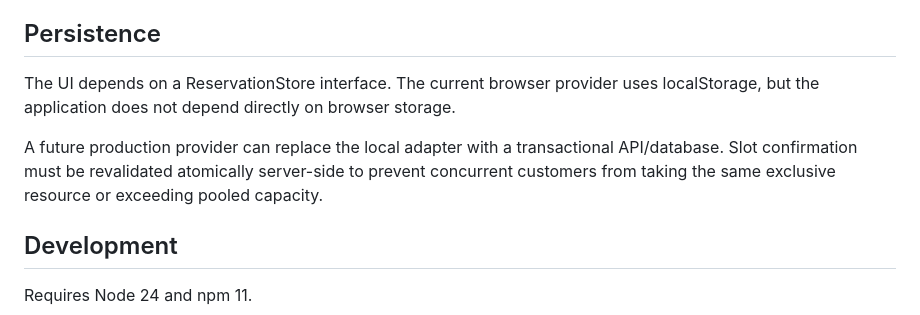
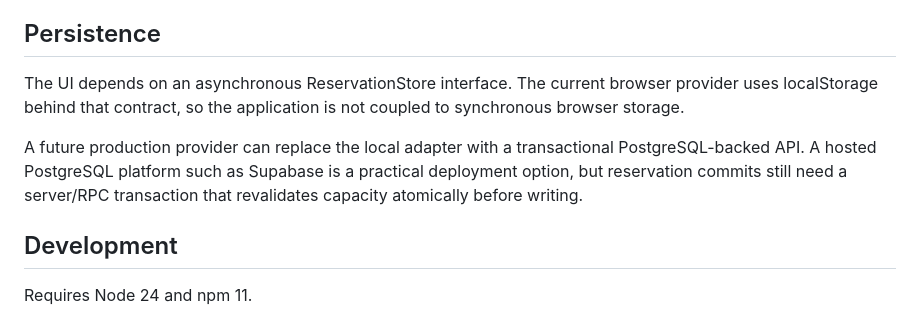
Before and after one commit to xtreemze/booking, a Markdown page: README.md, the part around the change. Drawn GitHub-style.

Commit message:
docs: clarify async production persistence boundary

```diff
--- a/README.md
+++ b/README.md
@@ -47,9 +47,9 @@ The Lit widget exposes the same availability model as an embeddable custom eleme
 
 ## Persistence
 
-The UI depends on a ReservationStore interface. The current browser provider uses localStorage, but the application does not depend directly on browser storage.
+The UI depends on an asynchronous ReservationStore interface. The current browser provider uses localStorage behind that contract, so the application is not coupled to synchronous browser storage.
 
-A future production provider can replace the local adapter with a transactional API/database. Slot confirmation must be revalidated atomically server-side to prevent concurrent customers from taking the same exclusive resource or exceeding pooled capacity.
+A future production provider can replace the local adapter with a transactional PostgreSQL-backed API. A hosted PostgreSQL platform such as Supabase is a practical deployment option, but reservation commits still need a server/RPC transaction that revalidates capacity atomically before writing.
 
 ## Development
 
```
